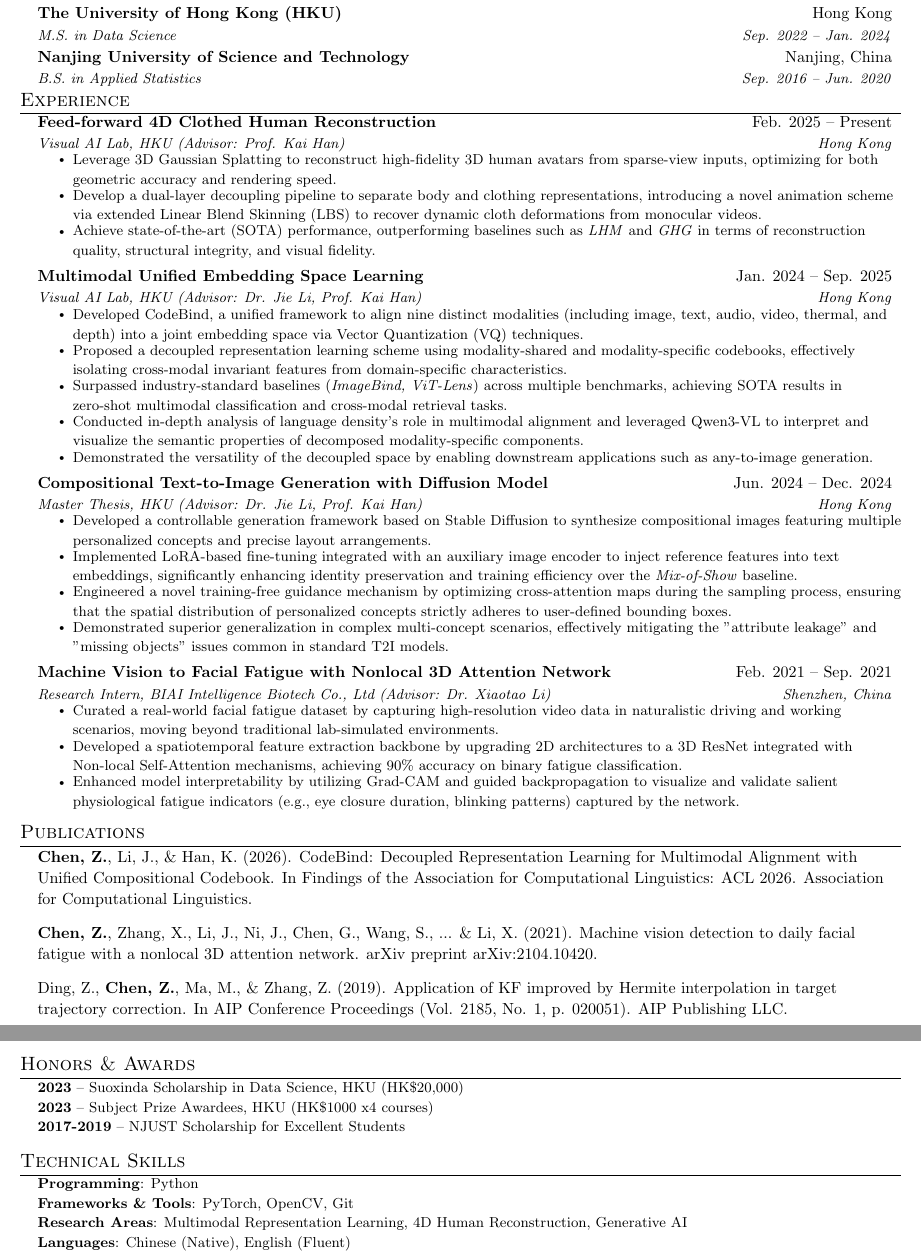
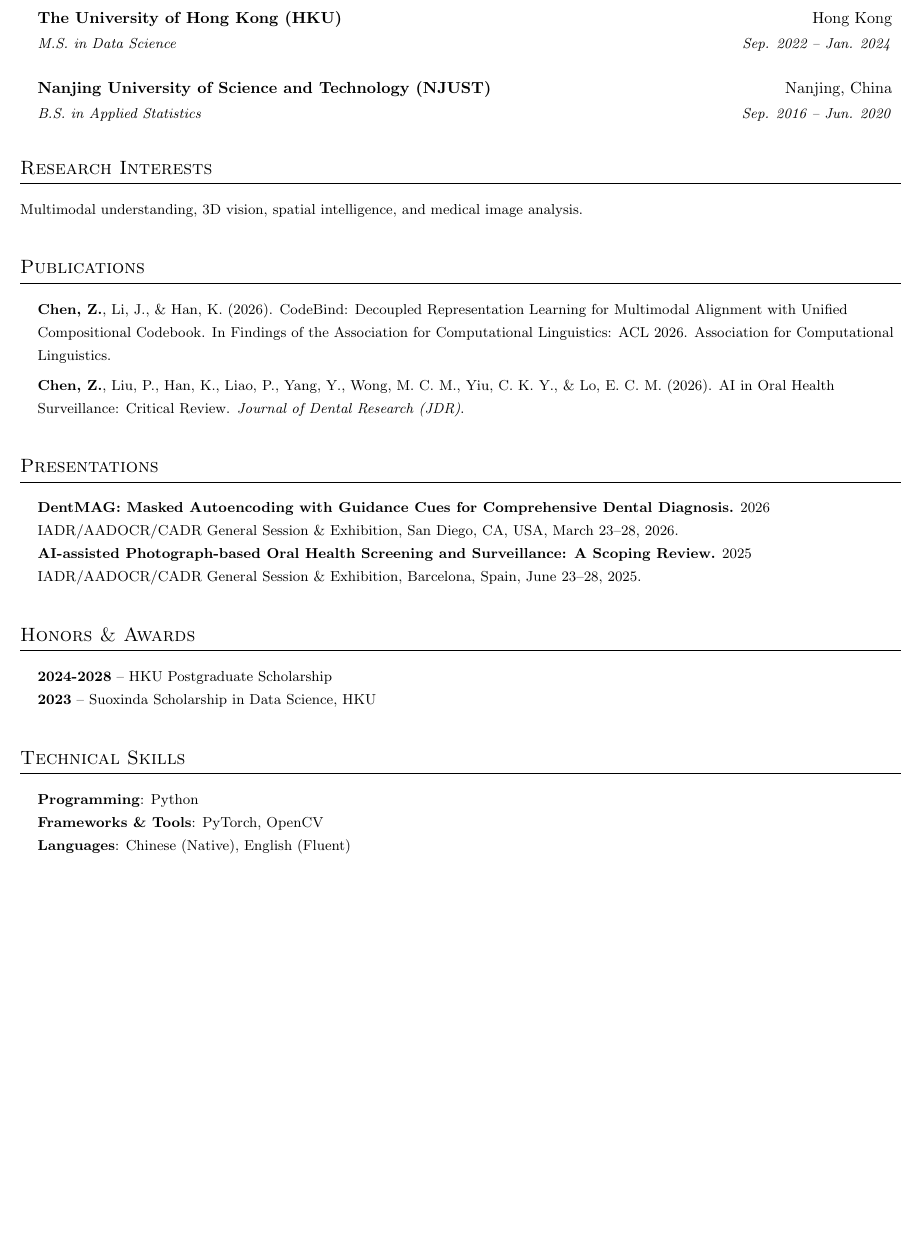
Before and after one commit to zykev/zykev.github.io, a LaTeX CV (assets/tex/resume.tex): two parts of pages 1 and 2 of 2 before the commit and part of the page after it, the two joined at a grey line, cut so that both start at the same text, the shorter picture padded with empty space. Compiled offline with pdfLaTeX.

Commit message:
Update publications and presentation links

```diff
--- a/assets/tex/resume.tex
+++ b/assets/tex/resume.tex
@@ -53,7 +53,7 @@
 
 \urlstyle{same}
 
-\linespread{1.1}
+\linespread{1.3}
 
 \raggedbottom
 \raggedright
@@ -61,8 +61,8 @@
 
 % Sections formatting
 \titleformat{\section}{
-  \vspace{-8pt}\scshape\raggedright\large
-}{}{0em}{}[\color{black}\titlerule \vspace{-8pt}]
+  \vspace{4pt}\scshape\raggedright\large
+}{}{0em}{}[\color{black}\titlerule \vspace{3pt}]
 
 % Ensure that generate pdf is machine readable/ATS parsable
 \pdfgentounicode=1
@@ -134,7 +134,7 @@
       {The University of Hong Kong (HKU)}{Hong Kong}
       {M.S. in Data Science}{Sep. 2022 -- Jan. 2024}
     \resumeSubheading
-      {Nanjing University of Science and Technology}{Nanjing, China}
+      {Nanjing University of Science and Technology (NJUST)}{Nanjing, China}
       {B.S. in Applied Statistics}{Sep. 2016 -- Jun. 2020}
 
   \resumeSubHeadingListEnd
@@ -146,70 +146,55 @@
 % TA duties (office hours, grading, course prep) do not signal the skills tech companies hire for.
 % To show mentorship or leadership instead, frame it as a bullet inside your research role:
 %   e.g. "Mentored 5+ graduate researchers, contributing to 4+ published papers."
-\section{Experience}
-  \resumeSubHeadingListStart
+% \section{Experience}
+%   \resumeSubHeadingListStart
 
-    \resumeSubheading
-      {Feed-forward 4D Clothed Human Reconstruction}{Feb. 2025 -- Present}
-      {Visual AI Lab, HKU (Advisor: Prof. Kai Han)}{Hong Kong}
-      \resumeItemListStart
-        \resumeItem{Leverage 3D Gaussian Splatting to reconstruct high-fidelity 3D human avatars from sparse-view inputs, optimizing for both geometric accuracy and rendering speed.}
-        \resumeItem{Develop a dual-layer decoupling pipeline to separate body and clothing representations, introducing a novel animation scheme via extended Linear Blend Skinning (LBS) to recover dynamic cloth deformations from monocular videos.}
-        \resumeItem{Achieve state-of-the-art (SOTA) performance, outperforming baselines such as \textit{LHM} and \textit{GHG} in terms of reconstruction quality, structural integrity, and visual fidelity.}
-      \resumeItemListEnd
+%     \resumeSubheading
+%       {Feed-forward 4D Clothed Human Reconstruction}{Feb. 2025 -- Present}
+%       {Visual AI Lab, HKU (Advisor: Prof. Kai Han)}{Hong Kong}
+%       \resumeItemListStart
+%         \resumeItem{Leverage 3D Gaussian Splatting to reconstruct high-fidelity 3D human avatars from sparse-view inputs, optimizing for both geometric accuracy and rendering speed.}
+%         \resumeItem{Develop a dual-layer decoupling pipeline to separate body and clothing representations, introducing a novel animation scheme via extended Linear Blend Skinning (LBS) to recover dynamic cloth deformations from monocular videos.}
+%         \resumeItem{Achieve state-of-the-art (SOTA) performance, outperforming baselines such as \textit{LHM} and \textit{GHG} in terms of reconstruction quality, structural integrity, and visual fidelity.}
+%       \resumeItemListEnd
 
-    \resumeSubheading
-      {Multimodal Unified Embedding Space Learning}{Jan. 2024 -- Sep. 2025}
-      {Visual AI Lab, HKU (Advisor: Dr. Jie Li, Prof. Kai Han)}{Hong Kong}
-      \resumeItemListStart
-        \resumeItem{Developed CodeBind, a unified framework to align nine distinct modalities (including image, text, audio, video, thermal, and depth) into a joint embedding space via Vector Quantization (VQ) techniques.}
-        \resumeItem{Proposed a decoupled representation learning scheme using modality-shared and modality-specific codebooks, effectively isolating cross-modal invariant features from domain-specific characteristics.}
-        \resumeItem{Surpassed industry-standard baselines (\textit{ImageBind, ViT-Lens}) across multiple benchmarks, achieving SOTA results in zero-shot multimodal classification and cross-modal retrieval tasks.}
-        \resumeItem{Conducted in-depth analysis of language density's role in multimodal alignment and leveraged Qwen3-VL to interpret and visualize the semantic properties of decomposed modality-specific components.}
-        \resumeItem{Demonstrated the versatility of the decoupled space by enabling downstream applications such as any-to-image generation.}
-      \resumeItemListEnd
+%     \resumeSubheading
+%       {Multimodal Unified Embedding Space Learning}{Jan. 2024 -- Sep. 2025}
+%       {Visual AI Lab, HKU (Advisor: Dr. Jie Li, Prof. Kai Han)}{Hong Kong}
+%       \resumeItemListStart
+%         \resumeItem{Developed CodeBind, a unified framework to align nine distinct modalities (including image, text, audio, video, thermal, and depth) into a joint embedding space via Vector Quantization (VQ) techniques.}
+%         \resumeItem{Proposed a decoupled representation learning scheme using modality-shared and modality-specific codebooks, effectively isolating cross-modal invariant features from domain-specific characteristics.}
+%         \resumeItem{Surpassed industry-standard baselines (\textit{ImageBind, ViT-Lens}) across multiple benchmarks, achieving SOTA results in zero-shot multimodal classification and cross-modal retrieval tasks.}
+%         \resumeItem{Conducted in-depth analysis of language density's role in multimodal alignment and leveraged Qwen3-VL to interpret and visualize the semantic properties of decomposed modality-specific components.}
+%         \resumeItem{Demonstrated the versatility of the decoupled space by enabling downstream applications such as any-to-image generation.}
+%       \resumeItemListEnd
 
-    \resumeSubheading
-      {Compositional Text-to-Image Generation with Diffusion Model}{Jun. 2024 -- Dec. 2024}
-      {Master Thesis, HKU (Advisor: Dr. Jie Li, Prof. Kai Han)}{Hong Kong}
-      \resumeItemListStart
-        \resumeItem{Developed a controllable generation framework based on Stable Diffusion to synthesize compositional images featuring multiple personalized concepts and precise layout arrangements.}
-        \resumeItem{Implemented LoRA-based fine-tuning integrated with an auxiliary image encoder to inject reference features into text embeddings, significantly enhancing identity preservation and training efficiency over the \textit{Mix-of-Show} baseline.}
-        \resumeItem{Engineered a novel training-free guidance mechanism by optimizing cross-attention maps during the sampling process, ensuring that the spatial distribution of personalized concepts strictly adheres to user-defined bounding boxes.}
-        \resumeItem{Demonstrated superior generalization in complex multi-concept scenarios, effectively mitigating the "attribute leakage" and "missing objects" issues common in standard T2I models.}
-      \resumeItemListEnd
+%     \resumeSubheading
+%       {Compositional Text-to-Image Generation with Diffusion Model}{Jun. 2024 -- Dec. 2024}
+%       {Master Thesis, HKU (Advisor: Dr. Jie Li, Prof. Kai Han)}{Hong Kong}
+%       \resumeItemListStart
+%         \resumeItem{Developed a controllable generation framework based on Stable Diffusion to synthesize compositional images featuring multiple personalized concepts and precise layout arrangements.}
+%         \resumeItem{Implemented LoRA-based fine-tuning integrated with an auxiliary image encoder to inject reference features into text embeddings, significantly enhancing identity preservation and training efficiency over the \textit{Mix-of-Show} baseline.}
+%         \resumeItem{Engineered a novel training-free guidance mechanism by optimizing cross-attention maps during the sampling process, ensuring that the spatial distribution of personalized concepts strictly adheres to user-defined bounding boxes.}
+%         \resumeItem{Demonstrated superior generalization in complex multi-concept scenarios, effectively mitigating the "attribute leakage" and "missing objects" issues common in standard T2I models.}
+%       \resumeItemListEnd
 
-    \resumeSubheading
-      {Machine Vision to Facial Fatigue with Nonlocal 3D Attention Network}{Feb. 2021 -- Sep. 2021}
-      {Research Intern, BIAI Intelligence Biotech Co., Ltd (Advisor: Dr. Xiaotao Li)}{Shenzhen, China}
-      \resumeItemListStart
-        \resumeItem{Curated a real-world facial fatigue dataset by capturing high-resolution video data in naturalistic driving and working scenarios, moving beyond traditional lab-simulated environments.}
-        \resumeItem{Developed a spatiotemporal feature extraction backbone by upgrading 2D architectures to a 3D ResNet integrated with Non-local Self-Attention mechanisms, achieving 90\% accuracy on binary fatigue classification.}
-        \resumeItem{Enhanced model interpretability by utilizing Grad-CAM and guided backpropagation to visualize and validate salient physiological fatigue indicators (e.g., eye closure duration, blinking patterns) captured by the network.}
-      \resumeItemListEnd
+    % \resumeSubheading
+    %   {Machine Vision to Facial Fatigue with Nonlocal 3D Attention Network}{Feb. 2021 -- Sep. 2021}
+    %   {Research Intern, BIAI Intelligence Biotech Co., Ltd (Advisor: Dr. Xiaotao Li)}{Shenzhen, China}
+    %   \resumeItemListStart
+    %     \resumeItem{Curated a real-world facial fatigue dataset by capturing high-resolution video data in naturalistic driving and working scenarios, moving beyond traditional lab-simulated environments.}
+    %     \resumeItem{Developed a spatiotemporal feature extraction backbone by upgrading 2D architectures to a 3D ResNet integrated with Non-local Self-Attention mechanisms, achieving 90\% accuracy on binary fatigue classification.}
+    %     \resumeItem{Enhanced model interpretability by utilizing Grad-CAM and guided backpropagation to visualize and validate salient physiological fatigue indicators (e.g., eye closure duration, blinking patterns) captured by the network.}
+    %   \resumeItemListEnd
 
-  \resumeSubHeadingListEnd
+  % \resumeSubHeadingListEnd
 
 
-%-----------KEY PROJECTS-----------
-% NOTE(hlim):  *** CUSTOMIZE FOR EVERY APPLICATION ***
-%     Swap to match the job description:
-%       AV perception  -> highlight detection, segmentation, sensor fusion
-%       Mapping team   -> highlight SLAM, HD map, loop closure
-%       Robot learning -> highlight RL, imitation learning, sim-to-real
-%     XYZ formula: "Accomplished [X] as measured by [Y], by doing [Z]."
-%     Reference: https://www.sweresume.app/articles/faang-resume-guide/
-% \section{Selected Projects}
-%  \begin{itemize}[leftmargin=0.15in, label={}]
-%     \small{\item{
-%      \href{https://github.com/MIT-SPARK/KISS-Matcher}{\textbf{KISS-Matcher}} \githubstars{643} \emph{ICRA 2025}  $|$ Out-of-the-box fast and robust global point cloud registration for large-scale mapping. \\
-%      \href{https://github.com/MIT-SPARK/VGGT-SLAM}{\textbf{VGGT-SLAM}} \githubstars{882} \emph{NeurIPS 2025} $|$  -- Dense real-time RGB SLAM on SL(4) manifold; globally consistent 3D reconstruction. \\
-%      \href{https://github.com/url-kaist/patchwork-plusplus}{\textbf{Patchwork++}} \githubstars{842} \emph{IROS 2022} $|$  $~$100\,Hz LiDAR ground segmentation; deployed in AV and mobile robot production. \\
-%      \href{https://github.com/LimHyungTae/ERASOR}{\textbf{ERASOR}} \githubstars{494} \emph{RA-L 2021} $|$  -- ${\sim}$94\% dynamic-object artifact removal, enabling long-term autonomous navigation. \\
-%      \href{https://github.com/your-org/project1}{\textbf{[e.g., Real-Time LiDAR SLAM System]}} $|$ \emph{[Category, Year]} -- Reduced [X] by [Y]\% in city-scale environments by [Z]; deployed on [N]+ platforms. \\
-%      \href{https://github.com/your-org/project2}{\textbf{[e.g., 3D Object Detection Pipeline]}} $|$ \emph{[Category, Year]} -- Improved [X] recall by [Y]\% by [Z], processing at [N]\,Hz on [hardware] (e.g., NVIDIA Orin).
-%     }}
-%  \end{itemize}
+
+%-----------RESEARCH INTERESTS-----------
+\section{Research Interests}
+  \small{Multimodal understanding, 3D vision, spatial intelligence, and medical image analysis.}
 
 
 %-----------PUBLICATIONS-----------
@@ -219,21 +204,35 @@
     \textbf{Chen, Z.}, Li, J., \& Han, K. (2026). CodeBind: Decoupled Representation Learning for Multimodal Alignment with Unified Compositional Codebook. In Findings of the Association for Computational Linguistics: ACL 2026. Association for Computational Linguistics.
     }
     \item{
-    \textbf{Chen, Z.}, Zhang, X., Li, J., Ni, J., Chen, G., Wang, S., ... \& Li, X. (2021). Machine vision detection to daily facial fatigue with a nonlocal 3D attention network. arXiv preprint arXiv:2104.10420.
+    \textbf{Chen, Z.}, Liu, P., Han, K., Liao, P., Yang, Y., Wong, M. C. M., Yiu, C. K. Y., \& Lo, E. C. M. (2026). AI in Oral Health Surveillance: Critical Review. \textit{Journal of Dental Research (JDR)}.
     }
-    \item{
-    Ding, Z., \textbf{Chen, Z.}, Ma, M., \& Zhang, Z. (2019). Application of KF improved by Hermite interpolation in target trajectory correction. In AIP Conference Proceedings (Vol. 2185, No. 1, p. 020051). AIP Publishing LLC.
-    }
+    % \item{
+    % \textbf{Chen, Z.}, Zhang, X., Li, J., Ni, J., Chen, G., Wang, S., ... \& Li, X. (2021). Machine vision detection to daily facial fatigue with a nonlocal 3D attention network. arXiv preprint arXiv:2104.10420.
+    % }
+    % \item{
+    % Ding, Z., \textbf{Chen, Z.}, Ma, M., \& Zhang, Z. (2019). Application of KF improved by Hermite interpolation in target trajectory correction. In AIP Conference Proceedings (Vol. 2185, No. 1, p. 020051). AIP Publishing LLC.
+    % }
  \end{itemize}
+
+
+%-----------PRESENTATIONS-----------
+\section{Presentations}
+  \begin{itemize}[leftmargin=0.15in, label={}]
+    \small{\item{
+      \textbf{DentMAG: Masked Autoencoding with Guidance Cues for Comprehensive Dental Diagnosis.} 2026 IADR/AADOCR/CADR General Session \& Exhibition, San Diego, CA, USA, March 23--28, 2026. \\
+      \textbf{AI-assisted Photograph-based Oral Health Screening and Surveillance: A Scoping Review.} 2025 IADR/AADOCR/CADR General Session \& Exhibition, Barcelona, Spain, June 23--28, 2025.
+    }}
+  \end{itemize}
 
 
 %-----------HONORS \& AWARDS-----------
 \section{Honors \& Awards}
  \begin{itemize}[leftmargin=0.15in, label={}]
     \small{\item{
-     \textbf{2023} -- Suoxinda Scholarship in Data Science, HKU (HK\$20,000) \\
-     \textbf{2023} -- Subject Prize Awardees, HKU (HK\$1000 x4 courses) \\
-     \textbf{2017-2019} -- NJUST Scholarship for Excellent Students
+      \textbf{2024-2028} -- HKU Postgraduate Scholarship \\
+     \textbf{2023} -- Suoxinda Scholarship in Data Science, HKU\\
+    %  \textbf{2023} -- Subject Prize Awardees, HKU (HK\$1000 x4 courses) \\
+    %  \textbf{2017-2019} -- NJUST Scholarship for Excellent Students
     }}
  \end{itemize}
 
@@ -243,8 +242,7 @@
  \begin{itemize}[leftmargin=0.15in, label={}]
     \small{\item{
      \textbf{Programming}{: Python} \\
-     \textbf{Frameworks \& Tools}{: PyTorch, OpenCV, Git} \\
-     \textbf{Research Areas}{: Multimodal Representation Learning, 4D Human Reconstruction, Generative AI} \\
+     \textbf{Frameworks \& Tools}{: PyTorch, OpenCV} \\
      \textbf{Languages}{: Chinese (Native), English (Fluent)}
     }}
  \end{itemize}
```
Also changed, not shown: _pages/about.md (+2 -2 lines), assets/tex/resume.tex (12 more changed lines), 3 other files.
